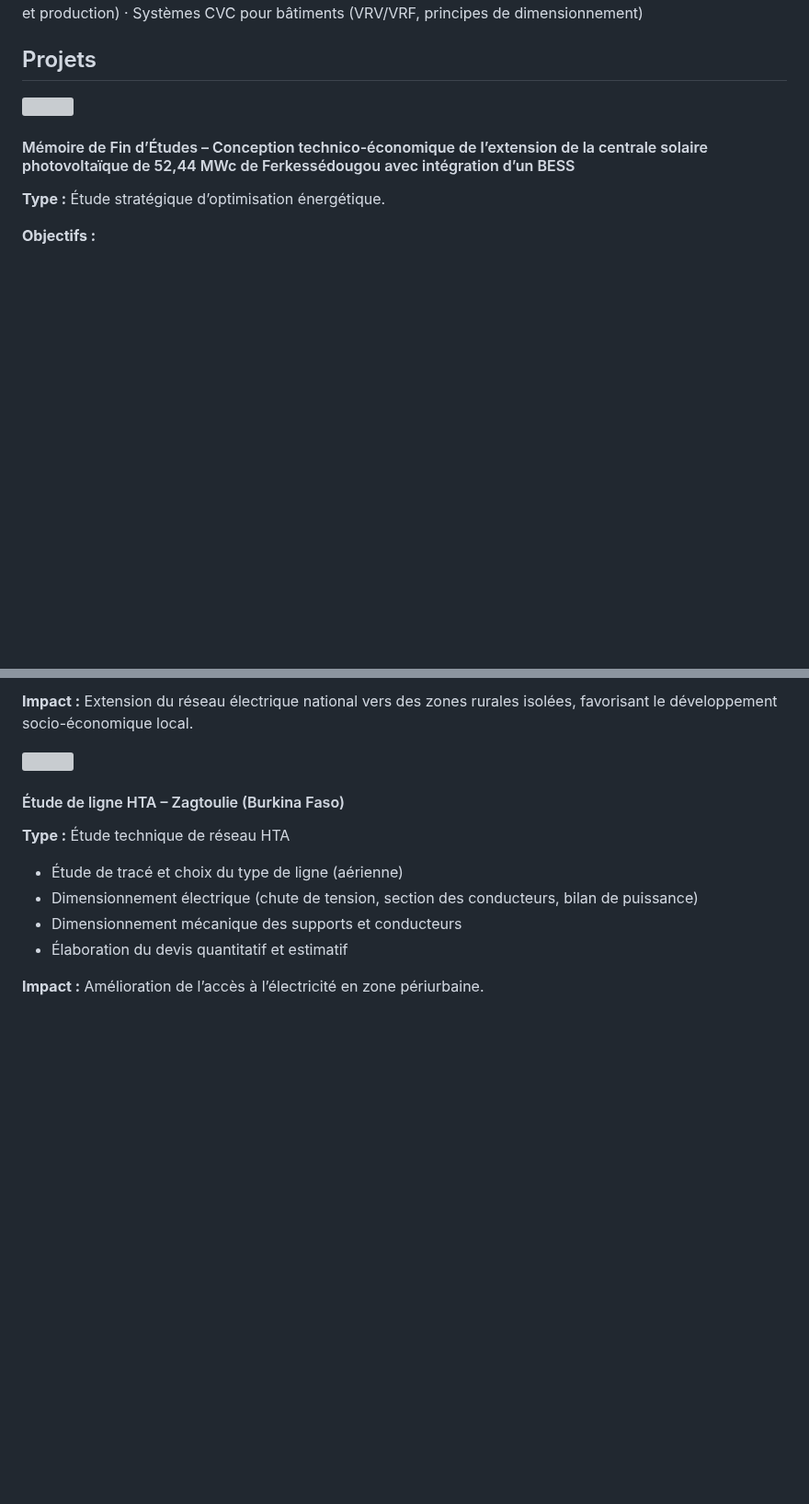
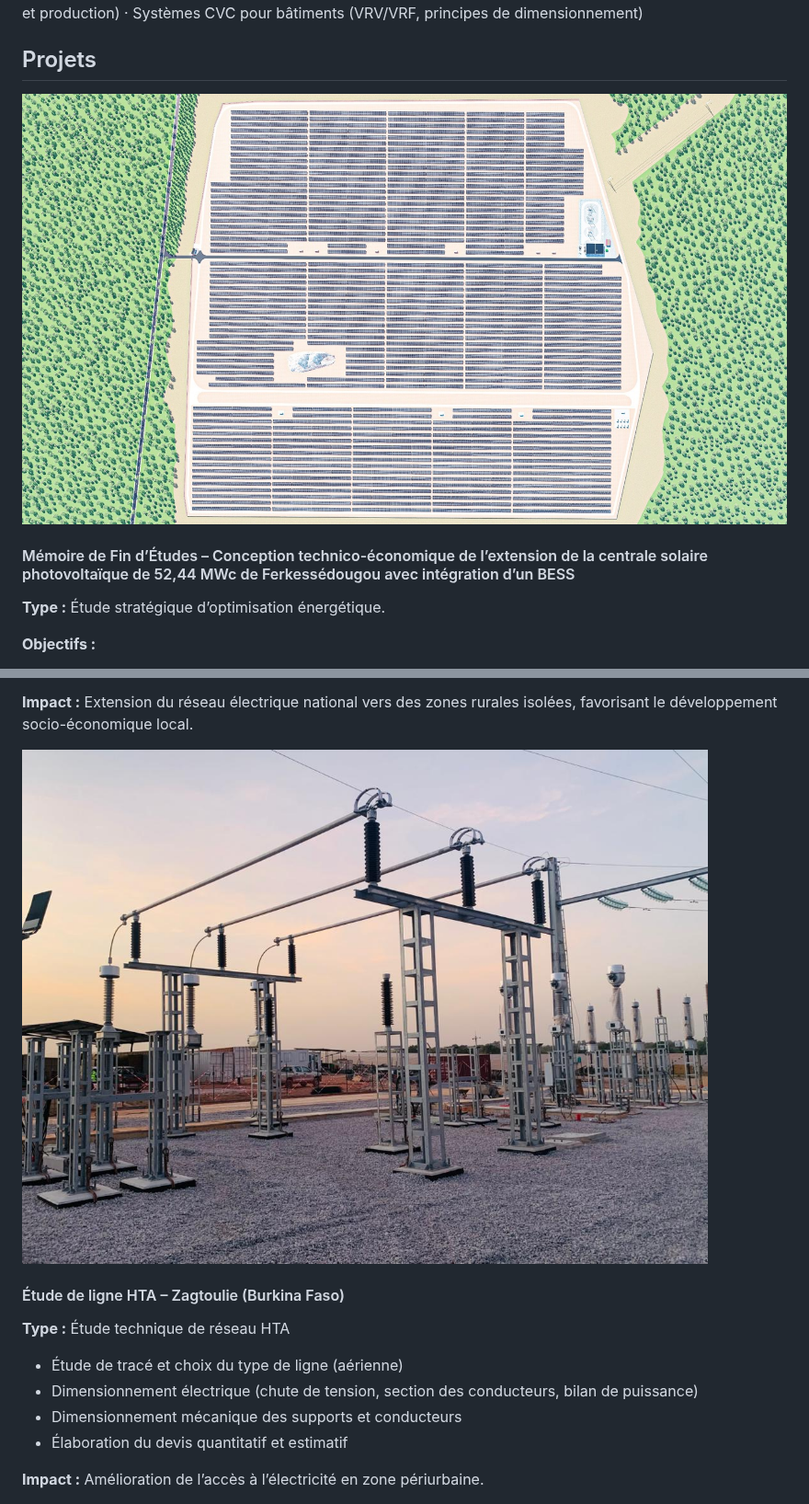
Before and after one commit to cdjarabe07/portfolio-phanu, a Markdown page: README.md, 2 parts joined by grey strips. Shown at 92% size. Rendered like a GitHub page; blank space fills up the shorter version; grey boxes are pictures that could not be loaded.

```diff
--- a/README.md
+++ b/README.md
@@ -285,7 +285,7 @@ Au-delà de la technique, ma vision est claire : accélérer l’accès à une
     <!-- Projet 4 : Mémoire -->
     <div class="project">
       <div class="project-image">
-        <img src="memoire-cover.jpg" />
+        <img src="Projet_4.jpeg" />
       </div>
       <div class="project-info">
         <h4>Mémoire de Fin d’Études – Conception technico-économique de l’extension de la centrale solaire photovoltaïque de 52,44 MWc de Ferkessédougou avec intégration d’un BESS</h4>
@@ -339,7 +339,7 @@ Au-delà de la technique, ma vision est claire : accélérer l’accès à une
     </div>
     <!-- Projet 1 -->
     <div class="project">
-      <img src="projet1.jpg" />
+      <img src="Projet_1.jpeg" />
       <div class="project-info">
         <h4>Étude de ligne HTA – Zagtoulie (Burkina Faso)</h4>
         <p><strong>Type :</strong> Étude technique de réseau HTA</p>
```
Also changed, not shown: other parts of README.md (+2 -2 lines).
